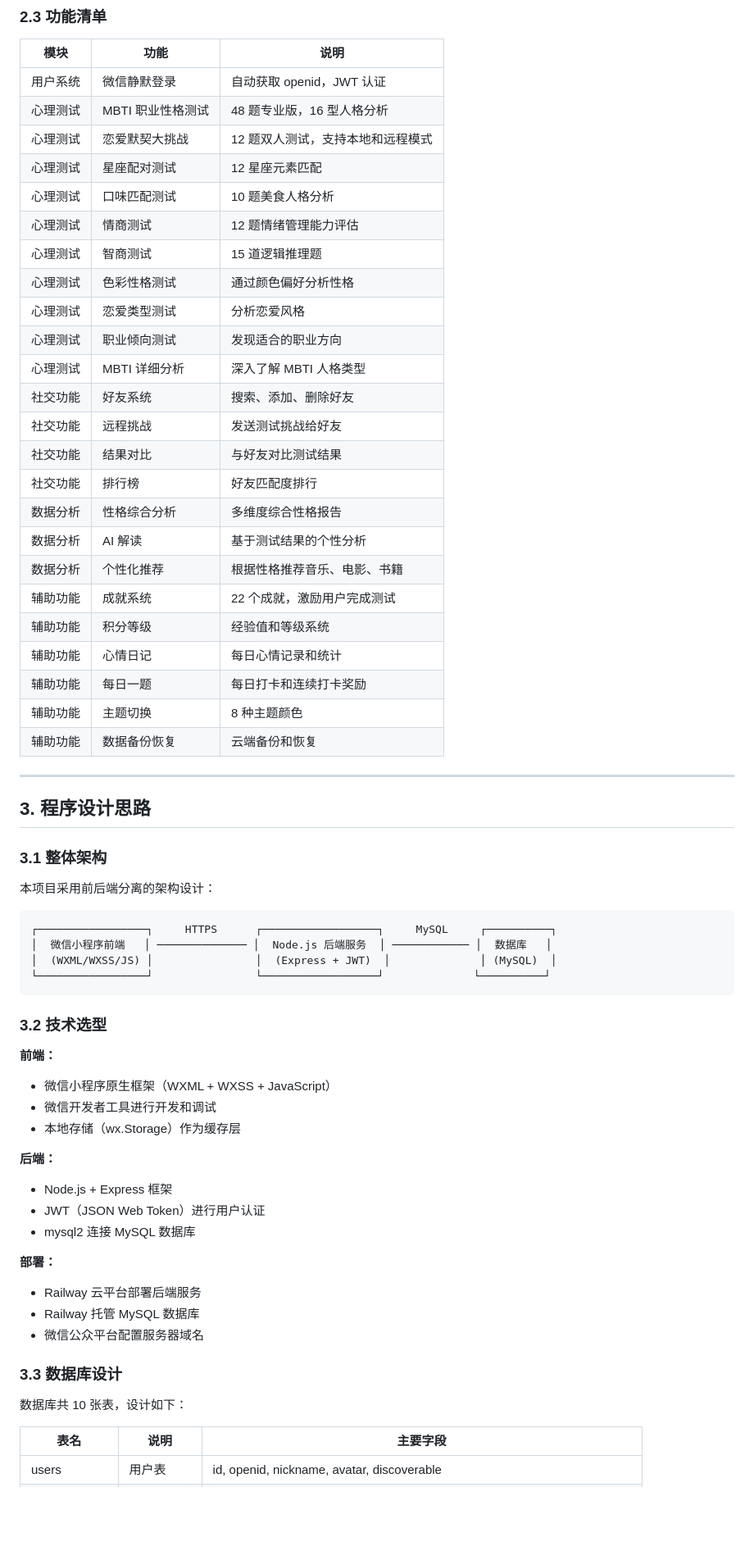
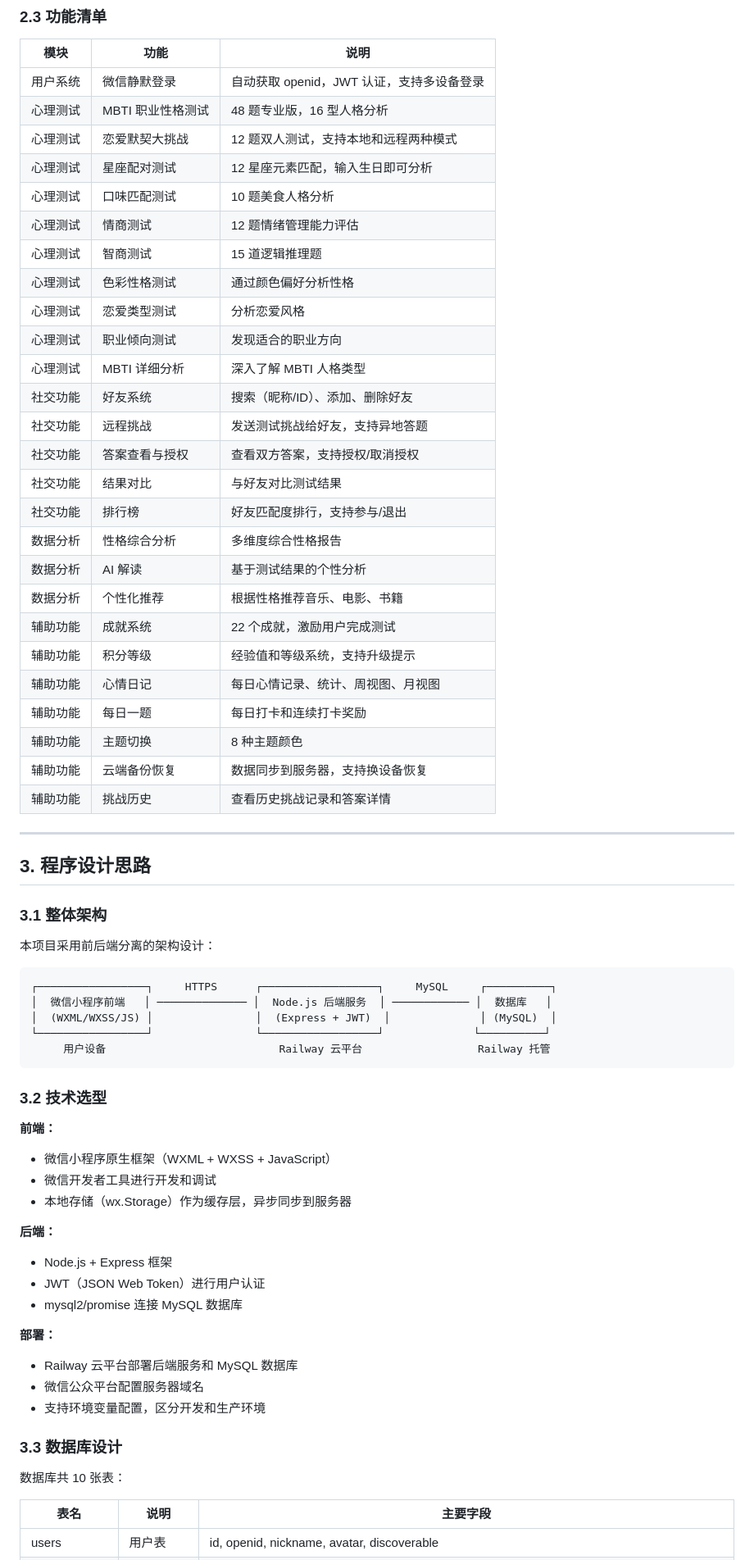
Before and after one commit to blankLeaving99/weixinxiaochengxu, a Markdown page: 期末作品报告.md, the part around one of its changes. Shown at 82% size. Rendered like a GitHub page; blank space fills up the shorter version.

````diff
--- a/期末作品报告.md
+++ b/期末作品报告.md
@@ -56,10 +56,10 @@
 
 | 模块 | 功能 | 说明 |
 |------|------|------|
-| 用户系统 | 微信静默登录 | 自动获取 openid，JWT 认证 |
+| 用户系统 | 微信静默登录 | 自动获取 openid，JWT 认证，支持多设备登录 |
 | 心理测试 | MBTI 职业性格测试 | 48 题专业版，16 型人格分析 |
-| 心理测试 | 恋爱默契大挑战 | 12 题双人测试，支持本地和远程模式 |
-| 心理测试 | 星座配对测试 | 12 星座元素匹配 |
+| 心理测试 | 恋爱默契大挑战 | 12 题双人测试，支持本地和远程两种模式 |
+| 心理测试 | 星座配对测试 | 12 星座元素匹配，输入生日即可分析 |
 | 心理测试 | 口味匹配测试 | 10 题美食人格分析 |
 | 心理测试 | 情商测试 | 12 题情绪管理能力评估 |
 | 心理测试 | 智商测试 | 15 道逻辑推理题 |
@@ -67,19 +67,21 @@
 | 心理测试 | 恋爱类型测试 | 分析恋爱风格 |
 | 心理测试 | 职业倾向测试 | 发现适合的职业方向 |
 | 心理测试 | MBTI 详细分析 | 深入了解 MBTI 人格类型 |
-| 社交功能 | 好友系统 | 搜索、添加、删除好友 |
-| 社交功能 | 远程挑战 | 发送测试挑战给好友 |
+| 社交功能 | 好友系统 | 搜索（昵称/ID）、添加、删除好友 |
+| 社交功能 | 远程挑战 | 发送测试挑战给好友，支持异地答题 |
+| 社交功能 | 答案查看与授权 | 查看双方答案，支持授权/取消授权 |
 | 社交功能 | 结果对比 | 与好友对比测试结果 |
-| 社交功能 | 排行榜 | 好友匹配度排行 |
+| 社交功能 | 排行榜 | 好友匹配度排行，支持参与/退出 |
 | 数据分析 | 性格综合分析 | 多维度综合性格报告 |
 | 数据分析 | AI 解读 | 基于测试结果的个性分析 |
 | 数据分析 | 个性化推荐 | 根据性格推荐音乐、电影、书籍 |
 | 辅助功能 | 成就系统 | 22 个成就，激励用户完成测试 |
-| 辅助功能 | 积分等级 | 经验值和等级系统 |
-| 辅助功能 | 心情日记 | 每日心情记录和统计 |
+| 辅助功能 | 积分等级 | 经验值和等级系统，支持升级提示 |
+| 辅助功能 | 心情日记 | 每日心情记录、统计、周视图、月视图 |
 | 辅助功能 | 每日一题 | 每日打卡和连续打卡奖励 |
 | 辅助功能 | 主题切换 | 8 种主题颜色 |
-| 辅助功能 | 数据备份恢复 | 云端备份和恢复 |
+| 辅助功能 | 云端备份恢复 | 数据同步到服务器，支持换设备恢复 |
+| 辅助功能 | 挑战历史 | 查看历史挑战记录和答案详情 |
 
 ---
 
@@ -94,6 +96,7 @@
 │  微信小程序前端   │ ────────────── │  Node.js 后端服务  │ ──────────── │  数据库   │
 │  (WXML/WXSS/JS) │                │  (Express + JWT)  │              │ (MySQL)  │
 └─────────────────┘                └──────────────────┘              └──────────┘
+     用户设备                           Railway 云平台                  Railway 托管
 ```
 
 ### 3.2 技术选型
@@ -101,21 +104,21 @@
 **前端：**
 - 微信小程序原生框架（WXML + WXSS + JavaScript）
 - 微信开发者工具进行开发和调试
-- 本地存储（wx.Storage）作为缓存层
+- 本地存储（wx.Storage）作为缓存层，异步同步到服务器
 
 **后端：**
 - Node.js + Express 框架
 - JWT（JSON Web Token）进行用户认证
-- mysql2 连接 MySQL 数据库
+- mysql2/promise 连接 MySQL 数据库
 
 **部署：**
-- Railway 云平台部署后端服务
-- Railway 托管 MySQL 数据库
+- Railway 云平台部署后端服务和 MySQL 数据库
 - 微信公众平台配置服务器域名
+- 支持环境变量配置，区分开发和生产环境
 
 ### 3.3 数据库设计
 
-数据库共 10 张表，设计如下：
+数据库共 10 张表：
 
 | 表名 | 说明 | 主要字段 |
 |------|------|----------|
````
Also changed, not shown: other parts of 期末作品报告.md (+57 -51 lines).
